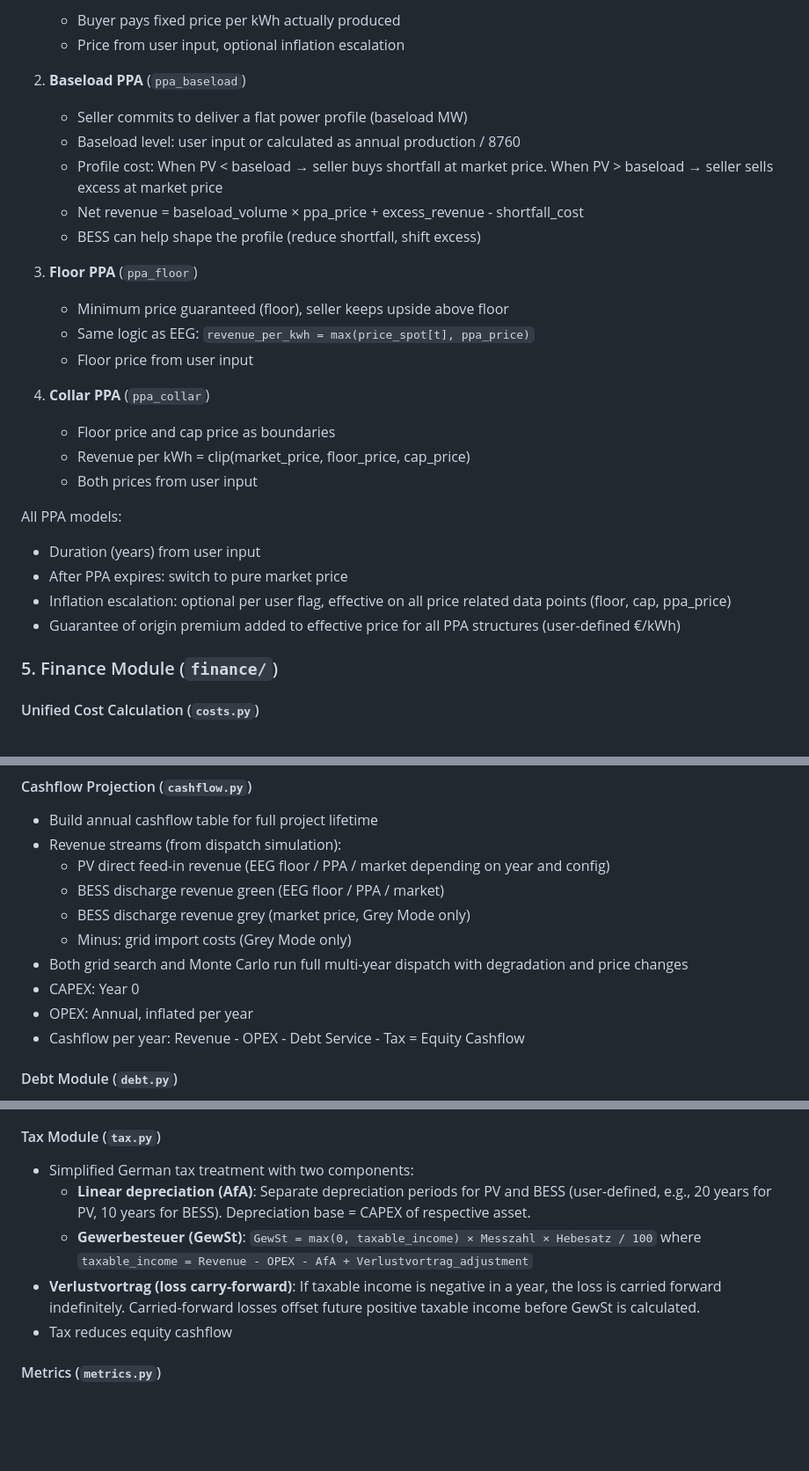
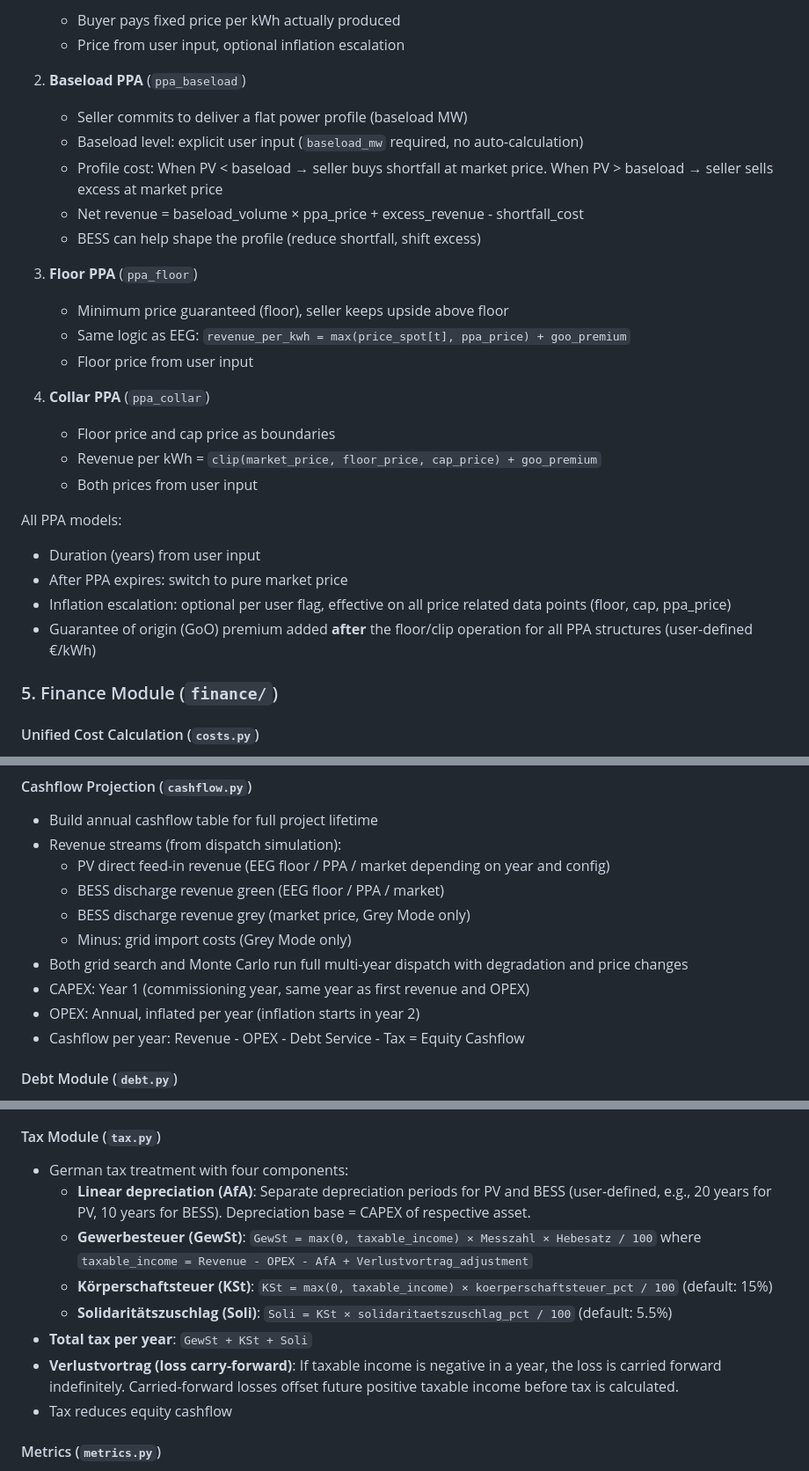
Before and after one commit to NRO1994/pv_bess, a Markdown page: CLAUDE.md, 3 parts joined by grey strips. Shown at 88% size. GitHub-like rendering; blank space fills up the shorter version.

```diff
--- a/CLAUDE.md
+++ b/CLAUDE.md
@@ -294,26 +289,26 @@ Implement four PPA structures, selectable per scenario:
 
 2. **Baseload PPA** (`ppa_baseload`)
    - Seller commits to deliver a flat power profile (baseload MW)
-   - Baseload level: user input or calculated as annual production / 8760
+   - Baseload level: explicit user input (`baseload_mw` required, no auto-calculation)
    - Profile cost: When PV < baseload → seller buys shortfall at market price. When PV > baseload → seller sells excess at market price
    - Net revenue = baseload_volume × ppa_price + excess_revenue - shortfall_cost
    - BESS can help shape the profile (reduce shortfall, shift excess)
 
 3. **Floor PPA** (`ppa_floor`)
    - Minimum price guaranteed (floor), seller keeps upside above floor
-   - Same logic as EEG: `revenue_per_kwh = max(price_spot[t], ppa_price)`
+   - Same logic as EEG: `revenue_per_kwh = max(price_spot[t], ppa_price) + goo_premium`
    - Floor price from user input
 
 4. **Collar PPA** (`ppa_collar`)
    - Floor price and cap price as boundaries
-   - Revenue per kWh = clip(market_price, floor_price, cap_price)
+   - Revenue per kWh = `clip(market_price, floor_price, cap_price) + goo_premium`
    - Both prices from user input
 
 All PPA models:
 - Duration (years) from user input
 - After PPA expires: switch to pure market price
 - Inflation escalation: optional per user flag, effective on all price related data points (floor, cap, ppa_price)
-- Guarantee of origin premium added to effective price for all PPA structures (user-defined €/kWh)
+- Guarantee of origin (GoO) premium added **after** the floor/clip operation for all PPA structures (user-defined €/kWh)
 
 ### 5. Finance Module (`finance/`)
 
@@ -367,8 +362,8 @@ BESS replacement cost follows the same three-component schema (`fixed_eur`, `eur
   - BESS discharge revenue grey (market price, Grey Mode only)
   - Minus: grid import costs (Grey Mode only)
 - Both grid search and Monte Carlo run full multi-year dispatch with degradation and price changes
-- CAPEX: Year 0
-- OPEX: Annual, inflated per year
+- CAPEX: Year 1 (commissioning year, same year as first revenue and OPEX)
+- OPEX: Annual, inflated per year (inflation starts in year 2)
 - Cashflow per year: Revenue - OPEX - Debt Service - Tax = Equity Cashflow
 
 #### Debt Module (`debt.py`)
@@ -381,10 +376,13 @@ BESS replacement cost follows the same three-component schema (`fixed_eur`, `eur
 - DSCR per year = (Revenue - OPEX) / Debt Service
 
 #### Tax Module (`tax.py`)
-- Simplified German tax treatment with two components:
+- German tax treatment with four components:
   - **Linear depreciation (AfA)**: Separate depreciation periods for PV and BESS (user-defined, e.g., 20 years for PV, 10 years for BESS). Depreciation base = CAPEX of respective asset.
   - **Gewerbesteuer (GewSt)**: `GewSt = max(0, taxable_income) × Messzahl × Hebesatz / 100` where `taxable_income = Revenue - OPEX - AfA + Verlustvortrag_adjustment`
-- **Verlustvortrag (loss carry-forward)**: If taxable income is negative in a year, the loss is carried forward indefinitely. Carried-forward losses offset future positive taxable income before GewSt is calculated.
+  - **Körperschaftsteuer (KSt)**: `KSt = max(0, taxable_income) × koerperschaftsteuer_pct / 100` (default: 15%)
+  - **Solidaritätszuschlag (Soli)**: `Soli = KSt × solidaritaetszuschlag_pct / 100` (default: 5.5%)
+- **Total tax per year**: `GewSt + KSt + Soli`
+- **Verlustvortrag (loss carry-forward)**: If taxable income is negative in a year, the loss is carried forward indefinitely. Carried-forward losses offset future positive taxable income before tax is calculated.
 - Tax reduces equity cashflow
 
 #### Metrics (`metrics.py`)
```
Also changed, not shown: other parts of CLAUDE.md (+32 -34 lines), FIXES.md (deleted, +0 -341 lines).
